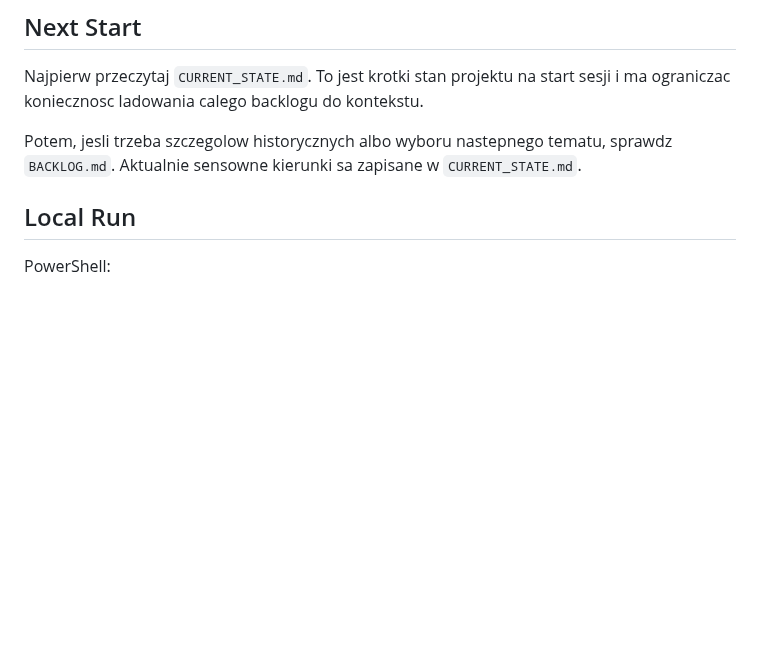
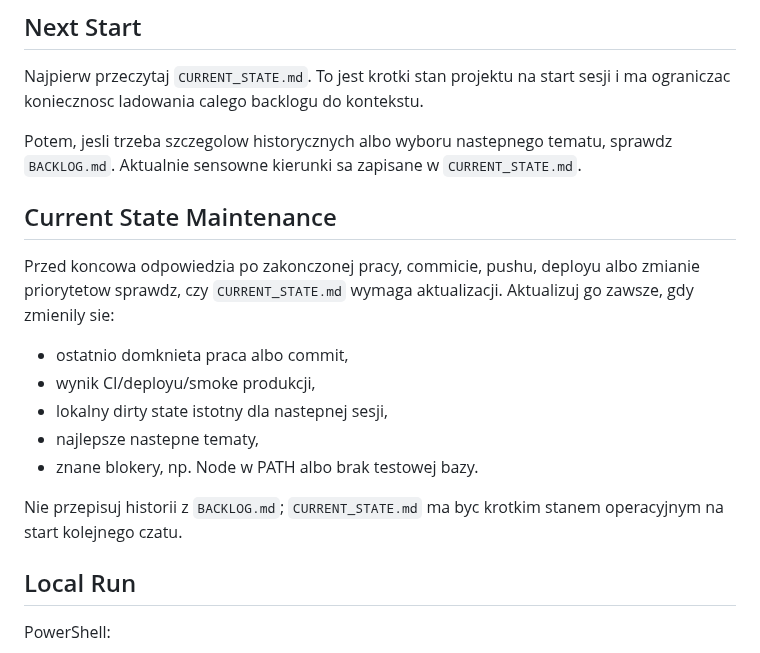
Before and after one commit to jpastuszak-jerry/moje-podroze, a Markdown page: AGENTS.md, the part around the change. Rendered like a GitHub page; blank space fills up the shorter version.

Commit message:
Add current state maintenance rule

```diff
--- a/AGENTS.md
+++ b/AGENTS.md
@@ -10,6 +10,20 @@ sesji i ma ograniczac koniecznosc ladowania calego backlogu do kontekstu.
 Potem, jesli trzeba szczegolow historycznych albo wyboru nastepnego tematu,
 sprawdz `BACKLOG.md`. Aktualnie sensowne kierunki sa zapisane w
 `CURRENT_STATE.md`.
+
+## Current State Maintenance
+
+Przed koncowa odpowiedzia po zakonczonej pracy, commicie, pushu, deployu albo
+zmianie priorytetow sprawdz, czy `CURRENT_STATE.md` wymaga aktualizacji.
+Aktualizuj go zawsze, gdy zmienily sie:
+- ostatnio domknieta praca albo commit,
+- wynik CI/deployu/smoke produkcji,
+- lokalny dirty state istotny dla nastepnej sesji,
+- najlepsze nastepne tematy,
+- znane blokery, np. Node w PATH albo brak testowej bazy.
+
+Nie przepisuj historii z `BACKLOG.md`; `CURRENT_STATE.md` ma byc krotkim
+stanem operacyjnym na start kolejnego czatu.
 
 ## Local Run
 
```
Also changed, not shown: CURRENT_STATE.md (+9 -1 lines).
